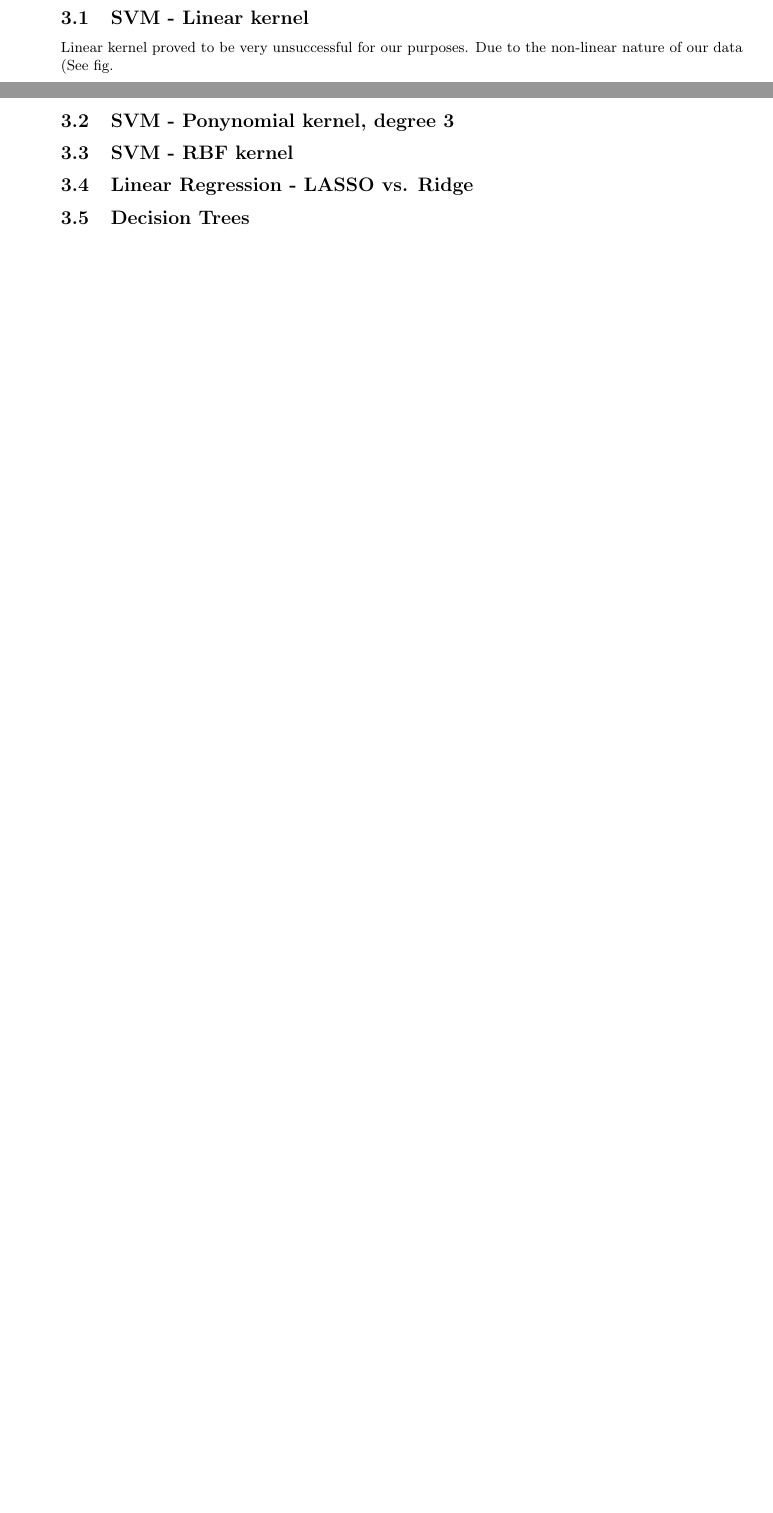
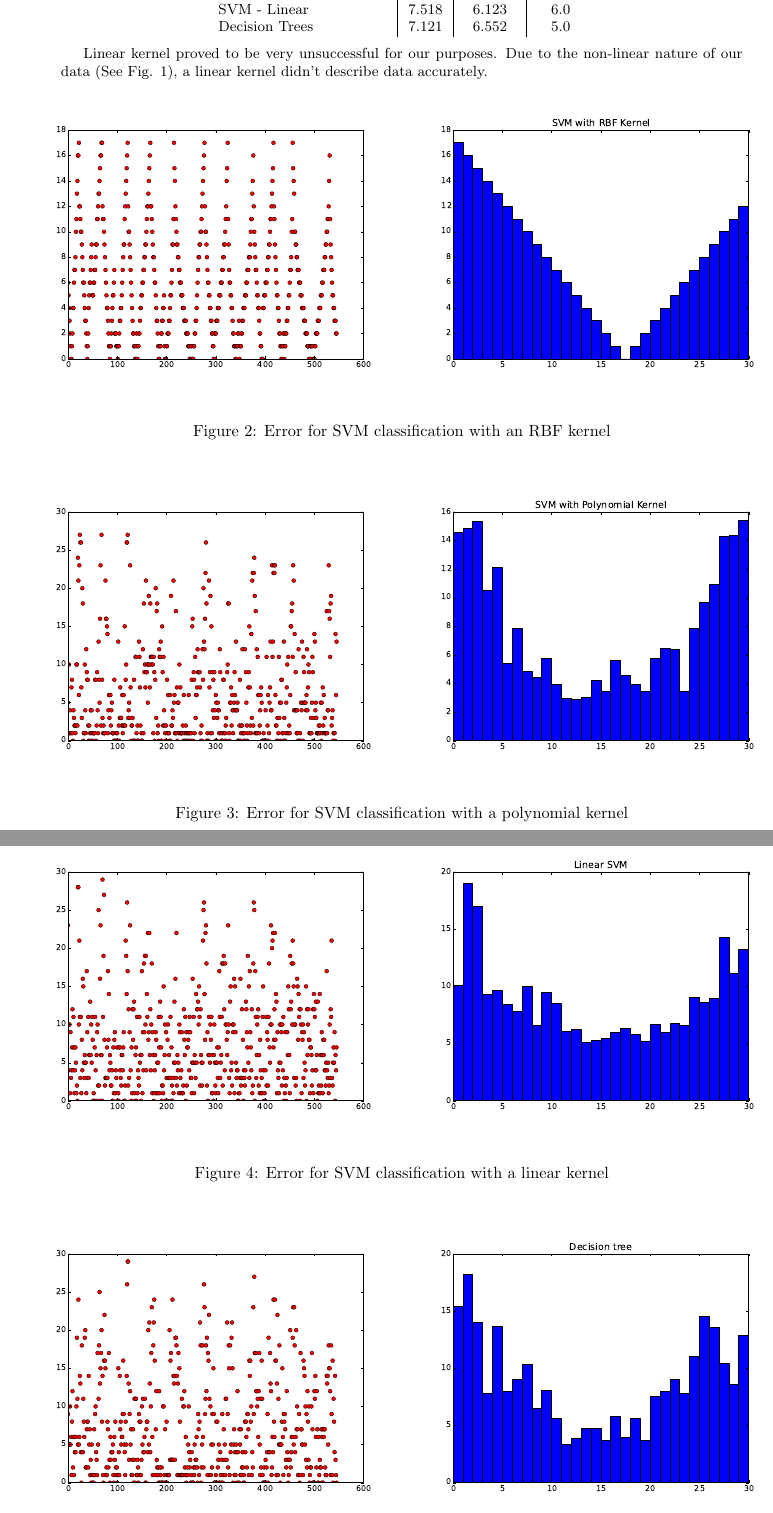
Before and after one commit to bminortx/FollowTheSunLaTeX, a LaTeX document (FollowTheSun.tex): two parts of pages 2 and 3 of 3 before the commit and two parts of pages 3 and 4 of 6 after it, joined at a grey line, cut so that both start at the same text, the shorter picture padded with empty space. Compiled offline with pdfLaTeX.

Commit message:
modified pic names | tex file changes

```diff
--- a/FollowTheSun.tex
+++ b/FollowTheSun.tex
@@ -4,6 +4,7 @@
 \usepackage{enumerate}
 \usepackage{graphicx}
 \usepackage{caption}
+\usepackage{fullpage}
 \usepackage{float}
 \usepackage{fullpage}
 \usepackage{subcaption}
@@ -76,10 +80,11 @@ Beyond this comparison of algorithms, we also performed regression function trai
 
 %%%%%%%%%%%%%%%%%%
 \section{Testing and Analysis}
-\subsection{SVM - Linear kernel}
-Linear kernel proved to be very unsuccessful for our purposes. Due to the non-linear nature of our data (See fig.
 
-\subsection{SVM - Ponynomial kernel, degree 3}
+The results presented below were run off a series of 11 datasets taken around the Woodley Park neighborhood in DC, around 4:00 in the afternoon. All total, there were 546 images with which to train on. Plots shown
 
-\subsection{SVM - RBF kernel}
+%%
+\subsection{Classifiers}
+Our inintial results from our Classifier tests are presented below. Note that classifier results were presented in 12\degrees classes; a mean of 5 is equivalent to 60\degrees:
 
+\begin{center}
@@ -86,10 +95,71 @@ Linear kernel proved to be very unsuccessful for our purposes. Due to the non-li
+SVM - Polynomial, Deg 3 & 6.051 & 6.500 & 4.0 \\
+SVM - Linear & 7.518 & 6.123 & 6.0 \\
+Decision Trees & 7.121 & 6.552 & 5.0
+\end{tabular}
+\end{center}
 
-\subsection{Linear Regression - LASSO vs. Ridge}
+ Linear kernel proved to be very unsuccessful for our purposes. Due to the non-linear nature of our data (See Fig. 1), a linear kernel didn't describe data accurately.
+
+%%RBF kernel
+\begin{figure}[H]
+  \begin{subfigure}[!h]{0.5\textwidth}
+    \centering
+    \includegraphics[width=\textwidth]{./woodley/SVM_with_RBF_Kernel_heading_plot.eps}
+    \label{img:woodley_sample}
+  \end{subfigure}
+  \begin{subfigure}[!h]{0.5\textwidth}
+    \centering
+    \includegraphics[width=\textwidth]{./woodley/SVM_with_RBF_Kernel_heading_bar.eps}
+    \label{img:woodley_features}
+  \end{subfigure}
+  \caption{Error for SVM classification with an RBF kernel}
+\end{figure}
 
 
 
-\subsection{Decision Trees}
+%%Polynomial kernel
+\begin{figure}[H]
+  \begin{subfigure}[!h]{0.5\textwidth}
+    \centering
+    \includegraphics[width=\textwidth]{./woodley/SVM_with_Polynomial_Kernel_heading_plot.eps}
+    \label{img:woodley_sample}
+  \end{subfigure}
+  \begin{subfigure}[!h]{0.5\textwidth}
+    \centering
+    \includegraphics[width=\textwidth]{./woodley/SVM_with_Polynomial_Kernel_heading_bar.eps}
+    \label{img:woodley_features}
+  \end{subfigure}
+  \caption{Error for SVM classification with a polynomial kernel}
+\end{figure}
 
 
 
 
+%%Linear kernel
+\begin{figure}[H]
+  \begin{subfigure}[!h]{0.5\textwidth}
+    \centering
+    \includegraphics[width=\textwidth]{./woodley/Linear_SVM_heading_plot.eps}
+    \label{img:woodley_sample}
+  \end{subfigure}
+  \begin{subfigure}[!h]{0.5\textwidth}
+    \centering
+    \includegraphics[width=\textwidth]{./woodley/Linear_SVM_heading_bar.eps}
+    \label{img:woodley_features}
+  \end{subfigure}
+  \caption{Error for SVM classification with a linear kernel}
+\end{figure}
+
+%%Decision Trees
+\begin{figure}[H]
+  \begin{subfigure}[!h]{0.5\textwidth}
+    \centering
+    \includegraphics[width=\textwidth]{./woodley/Decision_tree_heading_plot.eps}
+    \label{img:woodley_sample}
+  \end{subfigure}
+  \begin{subfigure}[!h]{0.5\textwidth}
+    \centering
+    \includegraphics[width=\textwidth]{./woodley/Decision_tree_heading_bar.eps}
+    \label{img:woodley_features}
+  \end{subfigure}
+  \caption{Error for Decision Tree Classification}
@@ -98,0 +195 @@ Linear kernel proved to be very unsuccessful for our purposes. Due to the non-li
+\end{figure}
```
Also changed, not shown: woodley/Decision_tree_heading_bar.eps (renamed from woodley/Decision tree_heading_bar.eps), woodley/Decision_tree_heading_plot.eps (renamed from woodley/Decision tree_heading_plot.eps), woodley/Linear_SVM_heading_bar.eps (renamed from woodley/Linear SVM_heading_bar.eps), woodley/Linear_SVM_heading_plot.eps (renamed from woodley/Linear SVM_heading_plot.eps), woodley/SVM_with_Polynomial_Kernel_heading_bar.eps (renamed from woodley/SVM with Polynomial Kernel_heading_bar.eps), woodley/SVM_with_Polynomial_Kernel_heading_plot.eps (renamed from woodley/SVM with Polynomial Kernel_heading_plot.eps), woodley/SVM_with_RBF_Kernel_heading_bar.eps (renamed from woodley/SVM with RBF Kernel_heading_bar.eps), woodley/SVM_with_RBF_Kernel_heading_plot.eps (renamed from woodley/SVM with RBF Kernel_heading_plot.eps), FollowTheSun.tex (55 more changed lines), 1 other file.
